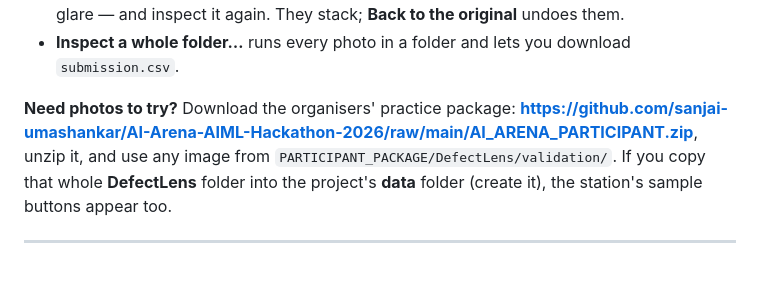
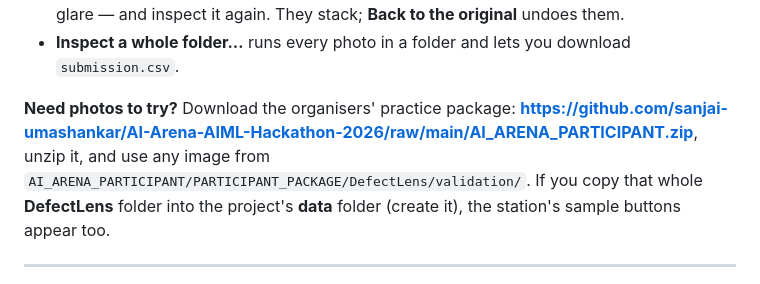
Before and after one commit to DAYAANIDHISV/defectlens, a Markdown page: SETUP.md, the part around the change. GitHub-like rendering.

Commit message:
SETUP: the full path inside the organisers' zip
Co-Authored-By: Claude Opus 5 <noreply@anthropic.com>

```diff
--- a/SETUP.md
+++ b/SETUP.md
@@ -153,7 +153,7 @@ If Windows asks whether Python may use the network, click **Allow**. Then open y
 
 **Need photos to try?** Download the organisers' practice package:
 **https://github.com/sanjai-umashankar/AI-Arena-AIML-Hackathon-2026/raw/main/AI_ARENA_PARTICIPANT.zip**,
-unzip it, and use any image from `PARTICIPANT_PACKAGE/DefectLens/validation/`. If you copy that whole
+unzip it, and use any image from `AI_ARENA_PARTICIPANT/PARTICIPANT_PACKAGE/DefectLens/validation/`. If you copy that whole
 **DefectLens** folder into the project's **data** folder (create it), the station's sample buttons appear
 too.
 
```
